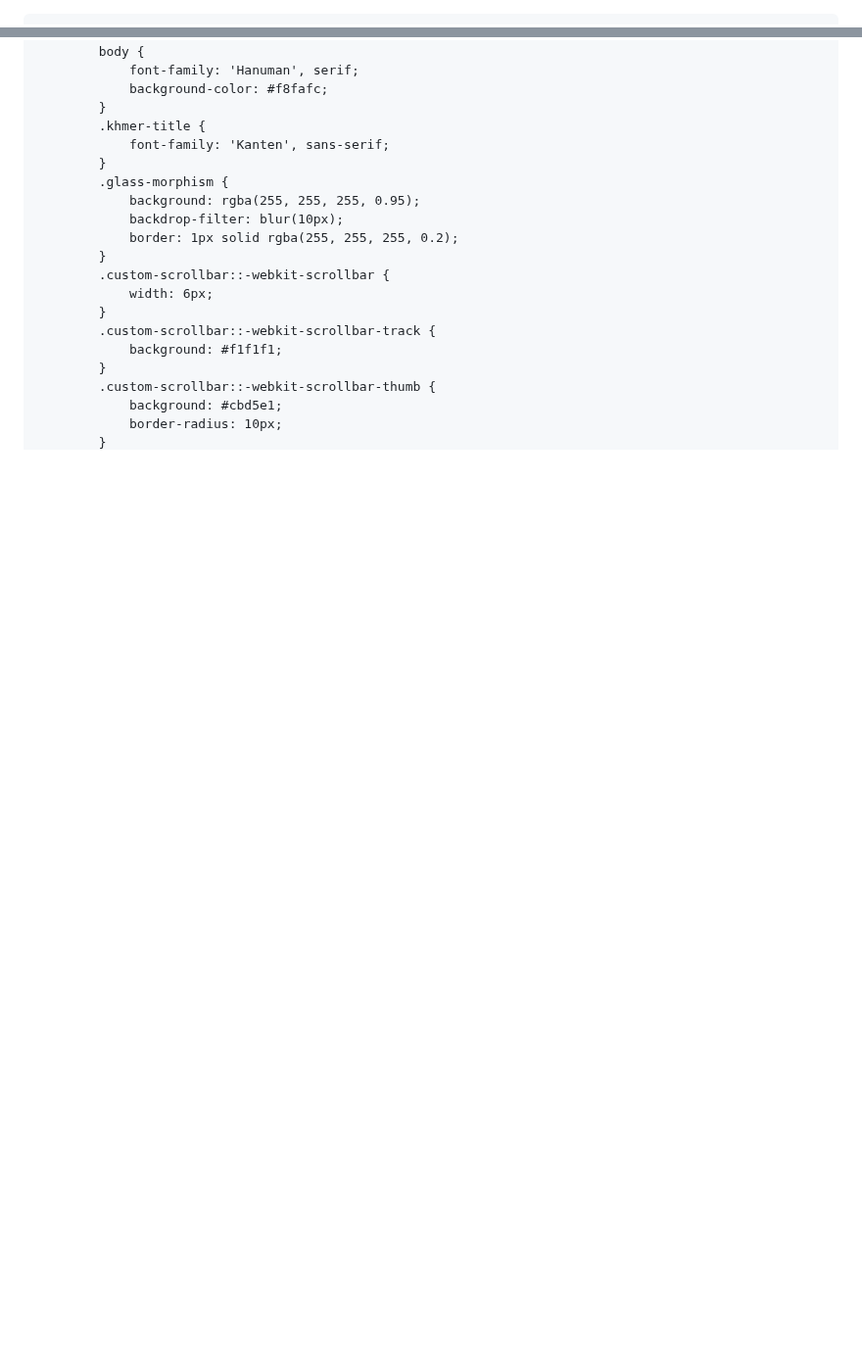
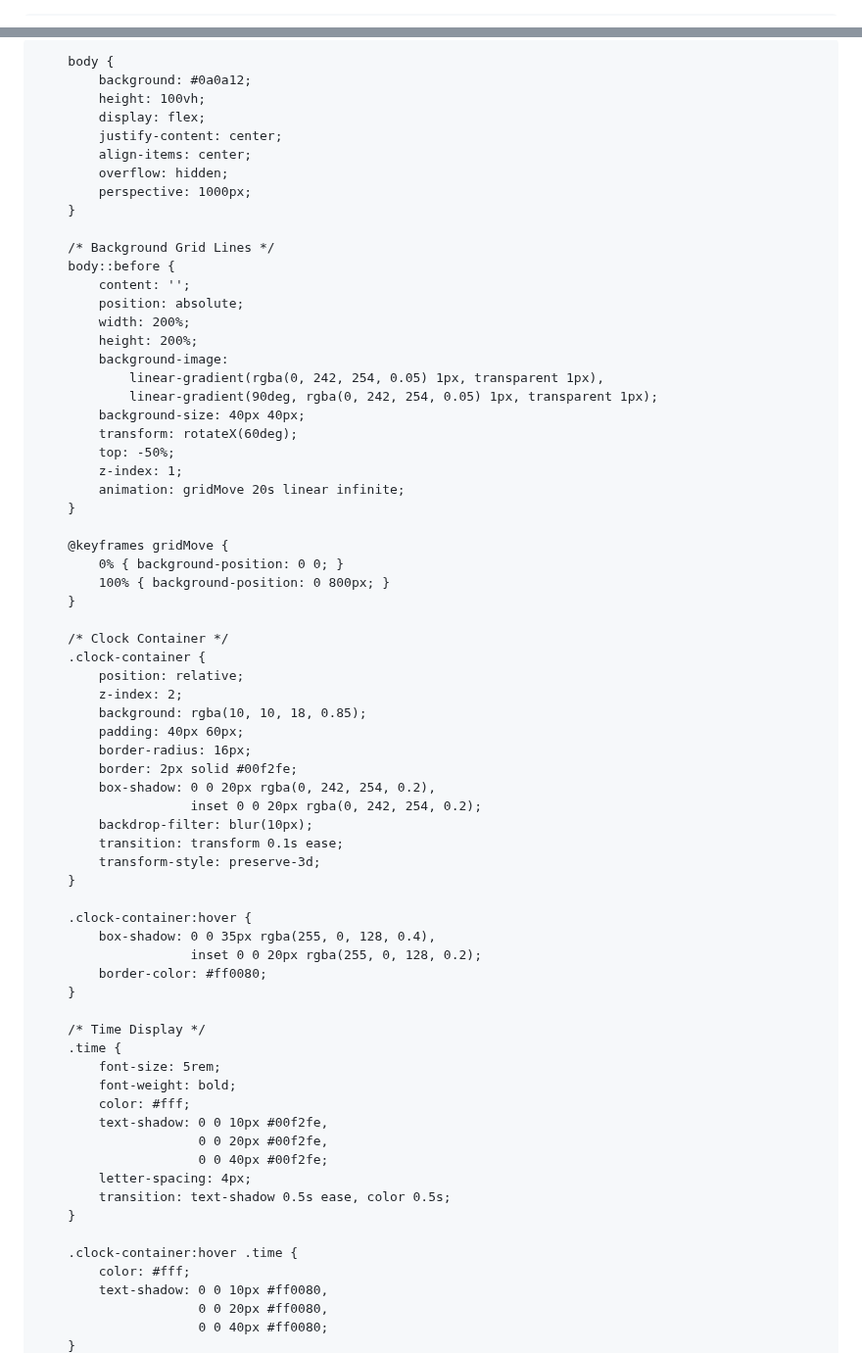
Before and after one commit to Rithy108/Thy-Ai.github.io, a Markdown page: README.md, 2 parts joined by grey strips. Shown at 98% size. GitHub-like rendering; blank space fills up the shorter version.

Commit message:
Update HTML structure and styles for Cyberpunk Clock

````diff
--- a/README.md
+++ b/README.md
@@ -1,2 +1 @@
-```html
 <!DOCTYPE html>
@@ -10,23 +7,78 @@
     <style>
+        * {
+            margin: 0;
+            padding: 0;
+            box-sizing: border-box;
+            font-family: 'Courier New', Courier, monospace;
+        }
+
         body {
-            font-family: 'Hanuman', serif;
-            background-color: #f8fafc;
+            background: #0a0a12;
+            height: 100vh;
+            display: flex;
+            justify-content: center;
+            align-items: center;
+            overflow: hidden;
+            perspective: 1000px;
         }
-        .khmer-title {
-            font-family: 'Kanten', sans-serif;
+
+        /* Background Grid Lines */
+        body::before {
+            content: '';
+            position: absolute;
+            width: 200%;
+            height: 200%;
+            background-image:
+                linear-gradient(rgba(0, 242, 254, 0.05) 1px, transparent 1px),
+                linear-gradient(90deg, rgba(0, 242, 254, 0.05) 1px, transparent 1px);
+            background-size: 40px 40px;
+            transform: rotateX(60deg);
+            top: -50%;
+            z-index: 1;
+            animation: gridMove 20s linear infinite;
         }
-        .glass-morphism {
-            background: rgba(255, 255, 255, 0.95);
+
+        @keyframes gridMove {
+            0% { background-position: 0 0; }
+            100% { background-position: 0 800px; }
+        }
+
+        /* Clock Container */
+        .clock-container {
+            position: relative;
+            z-index: 2;
+            background: rgba(10, 10, 18, 0.85);
+            padding: 40px 60px;
+            border-radius: 16px;
+            border: 2px solid #00f2fe;
+            box-shadow: 0 0 20px rgba(0, 242, 254, 0.2),
+                        inset 0 0 20px rgba(0, 242, 254, 0.2);
             backdrop-filter: blur(10px);
-            border: 1px solid rgba(255, 255, 255, 0.2);
+            transition: transform 0.1s ease;
+            transform-style: preserve-3d;
         }
-        .custom-scrollbar::-webkit-scrollbar {
-            width: 6px;
+
+        .clock-container:hover {
+            box-shadow: 0 0 35px rgba(255, 0, 128, 0.4),
+                        inset 0 0 20px rgba(255, 0, 128, 0.2);
+            border-color: #ff0080;
         }
-        .custom-scrollbar::-webkit-scrollbar-track {
-            background: #f1f1f1;
+
+        /* Time Display */
+        .time {
+            font-size: 5rem;
+            font-weight: bold;
+            color: #fff;
+            text-shadow: 0 0 10px #00f2fe,
+                         0 0 20px #00f2fe,
+                         0 0 40px #00f2fe;
+            letter-spacing: 4px;
+            transition: text-shadow 0.5s ease, color 0.5s;
         }
-        .custom-scrollbar::-webkit-scrollbar-thumb {
-            background: #cbd5e1;
-            border-radius: 10px;
+
+        .clock-container:hover .time {
+            color: #fff;
+            text-shadow: 0 0 10px #ff0080,
+                         0 0 20px #ff0080,
+                         0 0 40px #ff0080;
         }
````
Also changed, not shown: other parts of README.md (+67 -141 lines).
